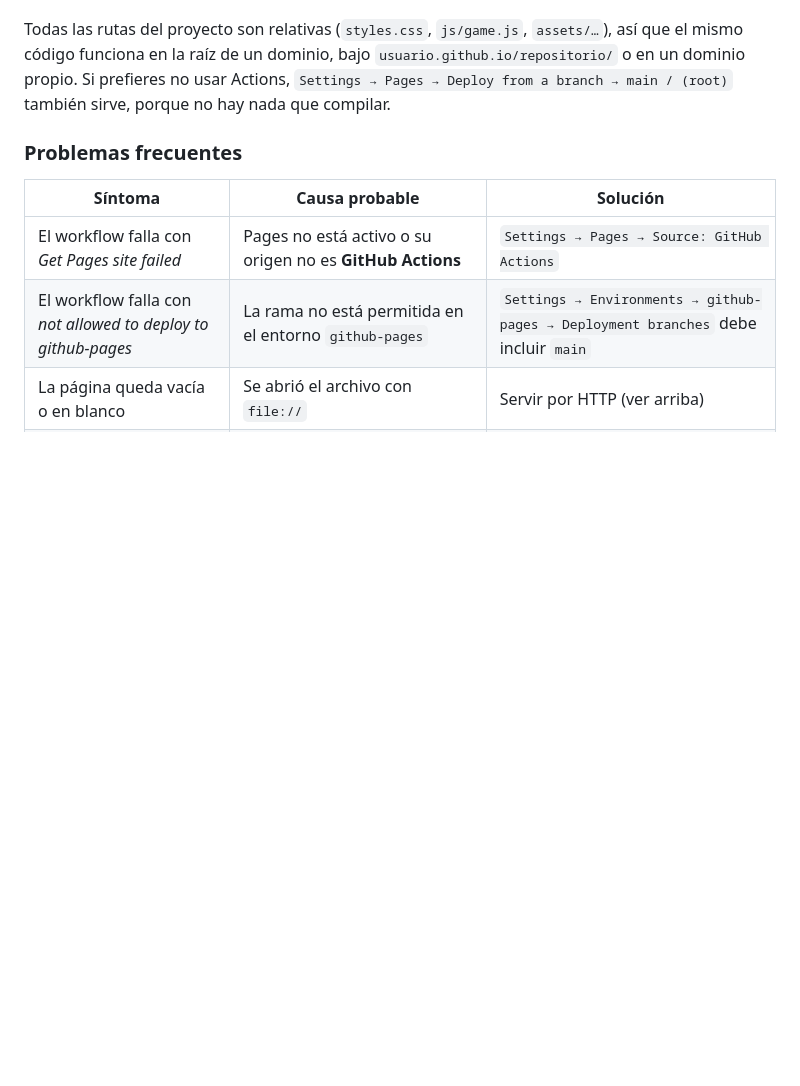
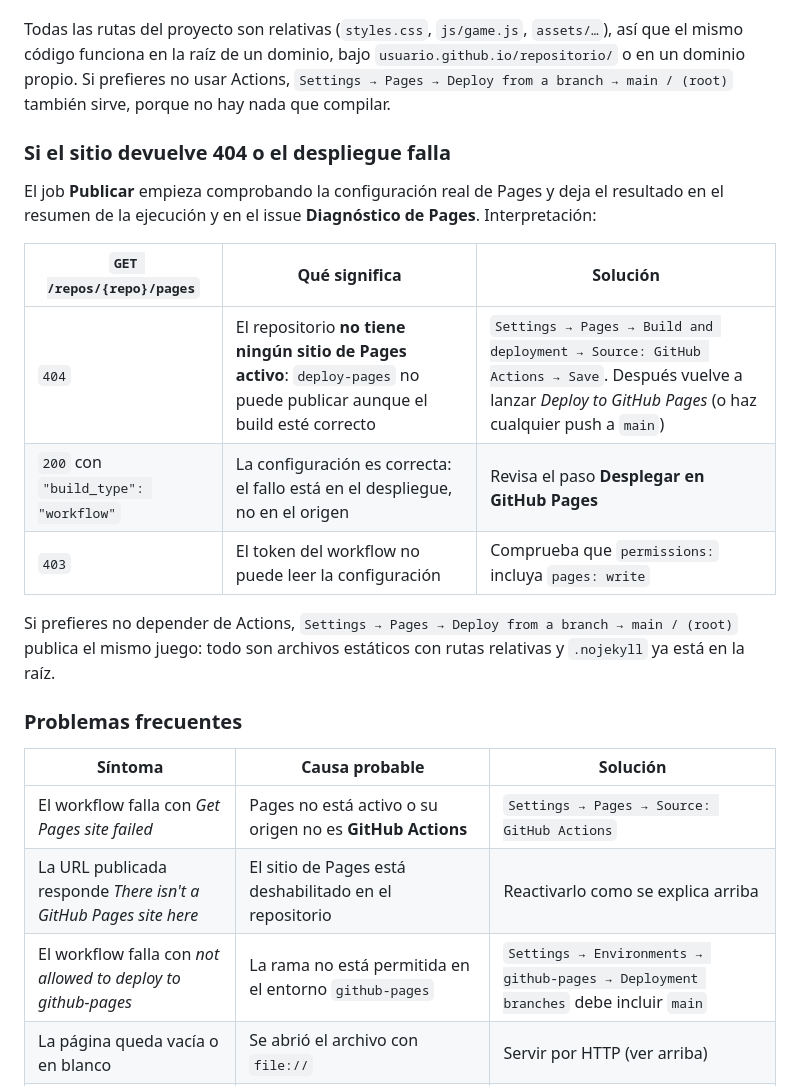
Before and after one commit to MariaJoseM0/Localizaci-n-de-personas-, a Markdown page: README.md, the part around the change. GitHub-like rendering; blank space fills up the shorter version.

Commit message:
Documentar el diagnóstico de Pages y cómo reactivar el sitio
Co-authored-by: arena-agent <297053741+arena-agent@users.noreply.github.com>

```diff
--- a/README.md
+++ b/README.md
@@ -166,11 +166,27 @@ mismo código funciona en la raíz de un dominio, bajo `usuario.github.io/reposi
 dominio propio. Si prefieres no usar Actions, `Settings → Pages → Deploy from a branch → main /
 (root)` también sirve, porque no hay nada que compilar.
 
+### Si el sitio devuelve 404 o el despliegue falla
+
+El job **Publicar** empieza comprobando la configuración real de Pages y deja el resultado en el
+resumen de la ejecución y en el issue **Diagnóstico de Pages**. Interpretación:
+
+| `GET /repos/{repo}/pages` | Qué significa | Solución |
+| --- | --- | --- |
+| `404` | El repositorio **no tiene ningún sitio de Pages activo**: `deploy-pages` no puede publicar aunque el build esté correcto | `Settings → Pages → Build and deployment → Source: GitHub Actions → Save`. Después vuelve a lanzar *Deploy to GitHub Pages* (o haz cualquier push a `main`) |
+| `200` con `"build_type": "workflow"` | La configuración es correcta: el fallo está en el despliegue, no en el origen | Revisa el paso **Desplegar en GitHub Pages** |
+| `403` | El token del workflow no puede leer la configuración | Comprueba que `permissions:` incluya `pages: write` |
+
+Si prefieres no depender de Actions, `Settings → Pages → Deploy from a branch → main / (root)`
+publica el mismo juego: todo son archivos estáticos con rutas relativas y `.nojekyll` ya está en la
+raíz.
+
 ### Problemas frecuentes
 
 | Síntoma | Causa probable | Solución |
 | --- | --- | --- |
 | El workflow falla con *Get Pages site failed* | Pages no está activo o su origen no es **GitHub Actions** | `Settings → Pages → Source: GitHub Actions` |
+| La URL publicada responde *There isn't a GitHub Pages site here* | El sitio de Pages está deshabilitado en el repositorio | Reactivarlo como se explica arriba |
 | El workflow falla con *not allowed to deploy to github-pages* | La rama no está permitida en el entorno `github-pages` | `Settings → Environments → github-pages → Deployment branches` debe incluir `main` |
 | La página queda vacía o en blanco | Se abrió el archivo con `file://` | Servir por HTTP (ver arriba) |
 | El detector no sube nunca | Estás lejos de todos los celulares o sus baterías se agotaron | Usa una pista; el nivel Fácil tiene más alcance |
```
